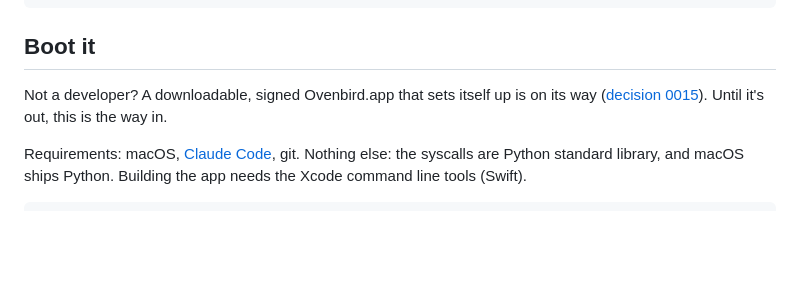
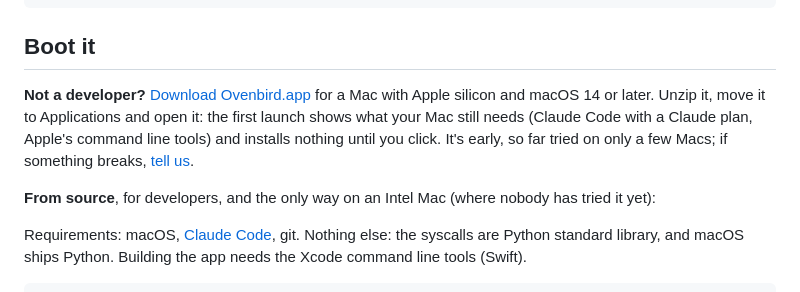
Before and after one commit to NobiResearch/Claude-OS, a Markdown page: README.md, the part around one of its changes. GitHub-like rendering; blank space fills up the shorter version.

Commit message:
README: download Ovenbird.app (Apple silicon), from source below it
Co-Authored-By: Claude Opus 5.5 (1M context) <noreply@anthropic.com>
Claude-Session: https://claude.ai/code/session_01QQE8Tyq3NzMixhS8AT6n4T

```diff
--- a/README.md
+++ b/README.md
@@ -115,9 +115,14 @@ $ cos
 
 ## Boot it
 
-Not a developer? A downloadable, signed Ovenbird.app that sets itself up is on its way
-([decision 0015](docs/decisions/0015-claude-os-for-everyone.md)). Until it's out, this is the
-way in.
+**Not a developer?** [Download Ovenbird.app](https://github.com/NobiResearch/Ovenbird/releases/latest)
+for a Mac with Apple silicon and macOS 14 or later. Unzip it, move it to Applications and open
+it: the first launch shows what your Mac still needs (Claude Code with a Claude plan, Apple's
+command line tools) and installs nothing until you click. It's early, so far tried on only a few
+Macs; if something breaks, [tell us](https://github.com/NobiResearch/Ovenbird/issues/141).
+
+**From source**, for developers, and the only way on an Intel Mac (where nobody has tried it
+yet):
 
 Requirements: macOS, [Claude Code](https://claude.com/claude-code), git. Nothing else:
 the syscalls are Python standard library, and macOS ships Python. Building the app needs
```
Also changed, not shown: other parts of README.md (+1 -1 lines), changes/2026-10-28-readme-download.md (added, +2 -0 lines).
